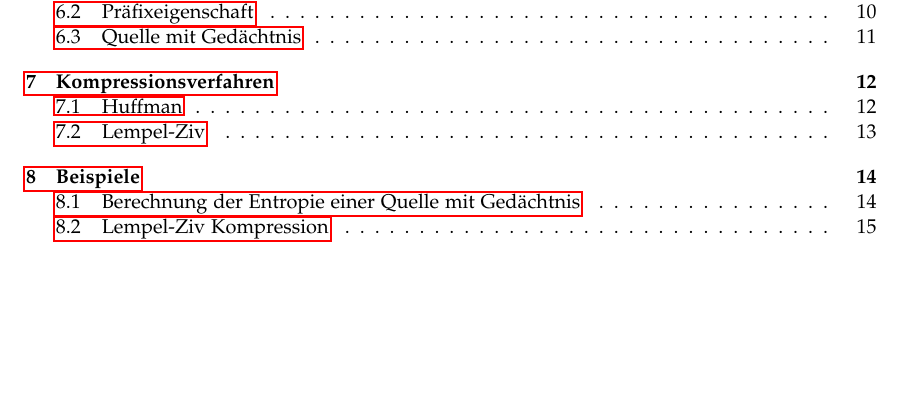
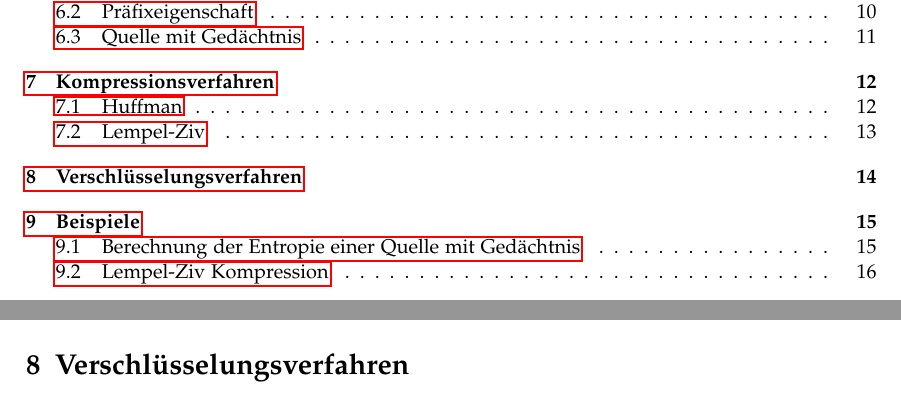
Before and after one commit to HSR-Stud/ICTh, a LaTeX document (ICTh.tex, which reads sections/verschluesselung.tex): part of page 2 of 16 before the commit and two parts of pages 2 and 14 of 17 after it, the two joined at a grey line, cut so that both start at the same text, the shorter picture padded with empty space. Compiled offline with pdfLaTeX.

Commit message:
Leere section zu Verschlüsselungsverfahren

```diff
--- /dev/null
+++ b/sections/verschluesselung.tex
@@ -0,0 +1 @@
+\section{Verschlüsselungsverfahren}
```
Also changed, not shown: ICTh.tex (+2 -0 lines).
